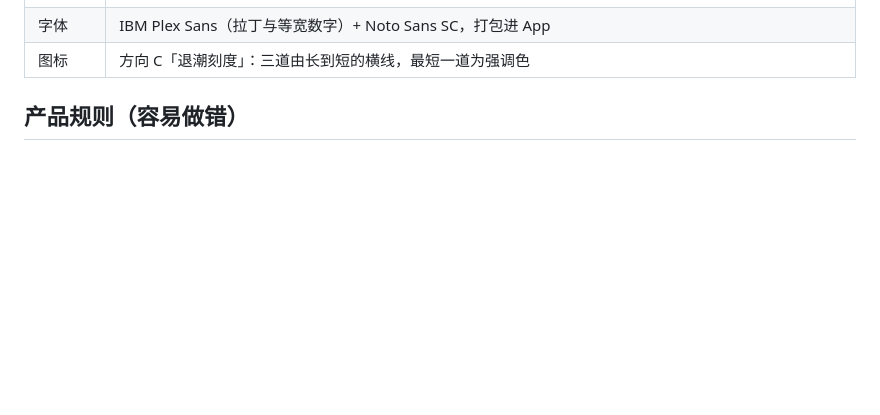
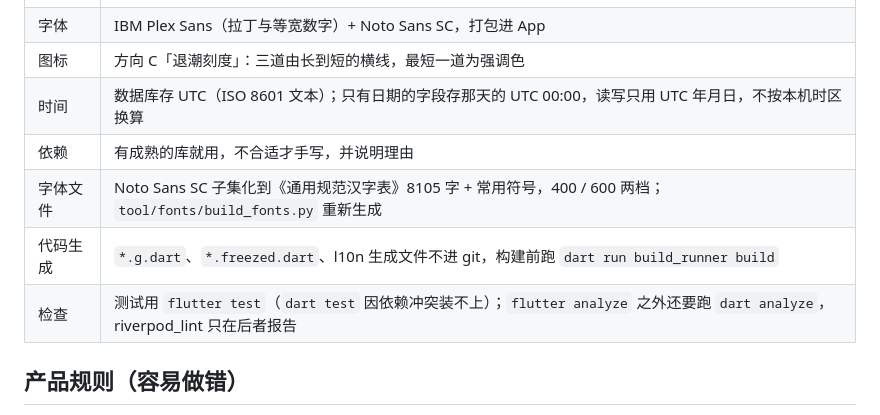
Before and after one commit to unofn/ebb, a Markdown page: AGENTS.md, the part around the change. Drawn GitHub-style; blank space fills up the shorter version.

Commit message:
Record M1 decisions in AGENTS.md
UTC storage, prefer mature libraries, font subsetting, generated code not
committed, and which test and analysis commands to run.

Claude-Session: https://claude.ai/code/session_01QThdTC1xnEY177N3vbavgS

```diff
--- a/AGENTS.md
+++ b/AGENTS.md
@@ -38,6 +38,11 @@ PRD 或设计稿与本文件冲突时，以 PRD 和设计稿为准，并提醒
 | 联网 | 零遥测、无崩溃上报；只连汇率接口（open.er-api.com，先实测国内可达性）和 GitHub Releases（新版本检查，可关） |
 | 字体 | IBM Plex Sans（拉丁与等宽数字）+ Noto Sans SC，打包进 App |
 | 图标 | 方向 C「退潮刻度」：三道由长到短的横线，最短一道为强调色 |
+| 时间 | 数据库存 UTC（ISO 8601 文本）；只有日期的字段存那天的 UTC 00:00，读写只用 UTC 年月日，不按本机时区换算 |
+| 依赖 | 有成熟的库就用，不合适才手写，并说明理由 |
+| 字体文件 | Noto Sans SC 子集化到《通用规范汉字表》8105 字 + 常用符号，400 / 600 两档；`tool/fonts/build_fonts.py` 重新生成 |
+| 代码生成 | `*.g.dart`、`*.freezed.dart`、l10n 生成文件不进 git，构建前跑 `dart run build_runner build` |
+| 检查 | 测试用 `flutter test`（`dart test` 因依赖冲突装不上）；`flutter analyze` 之外还要跑 `dart analyze`，riverpod_lint 只在后者报告 |
 
 ## 产品规则（容易做错）
 
```
